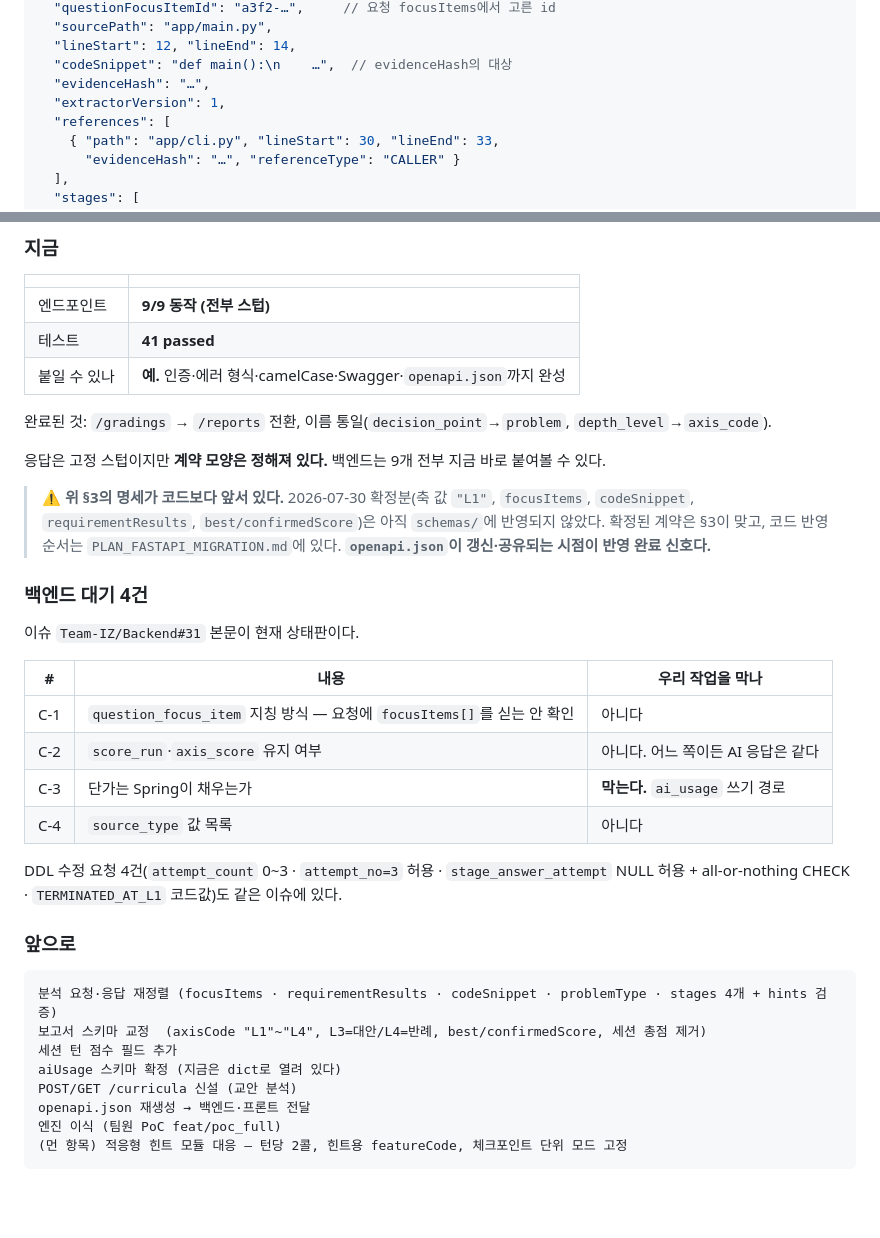
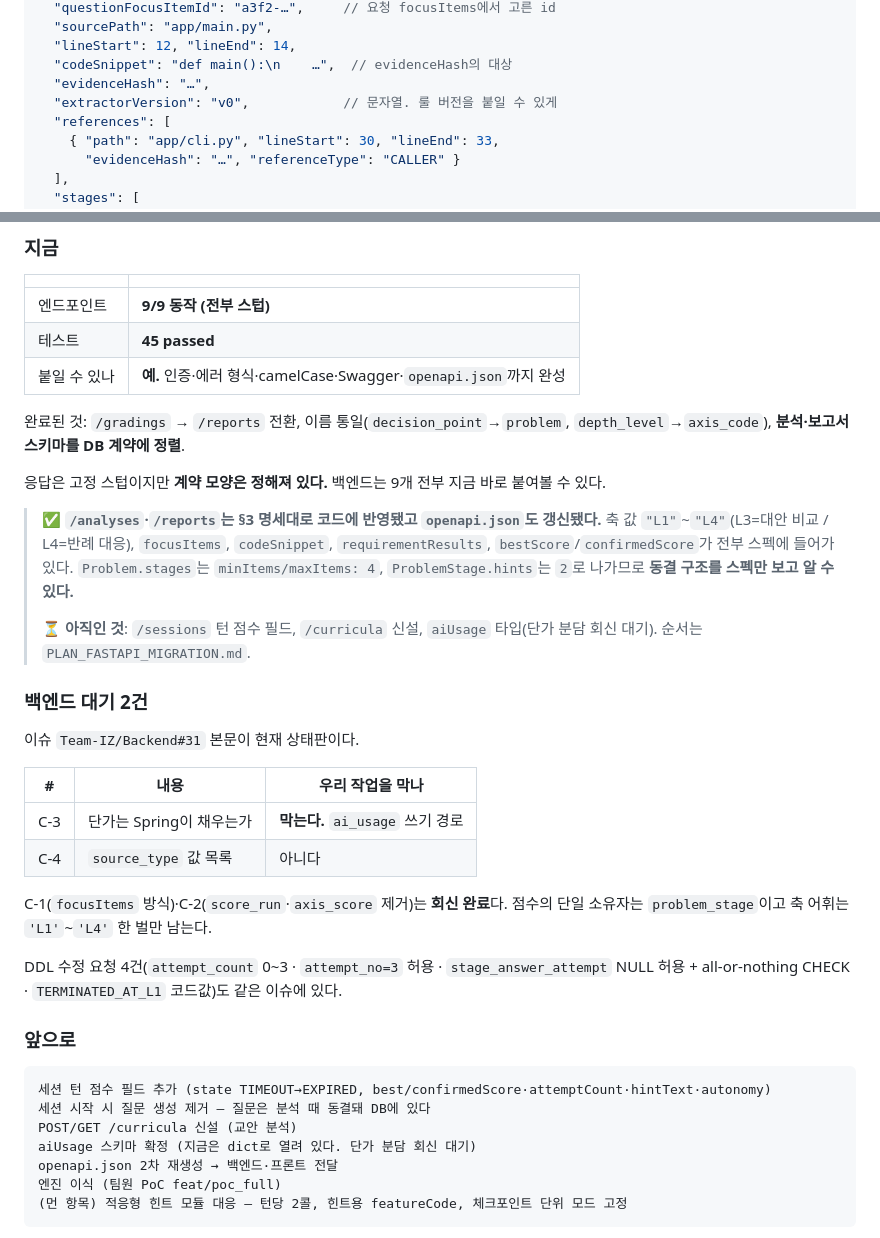
Before and after one commit to Team-IZ/AI, a Markdown page: README.md, 2 parts joined by grey strips. Rendered like a GitHub page; blank space fills up the shorter version.

Commit message:
docs: mark analysis and report contract as done

````diff
--- a/README.md
+++ b/README.md
@@ -227,7 +227,7 @@ cloudflared tunnel --url http://localhost:8000
   "lineStart": 12, "lineEnd": 14,
   "codeSnippet": "def main():\n    …",  // evidenceHash의 대상
   "evidenceHash": "…",
-  "extractorVersion": 1,
+  "extractorVersion": "v0",            // 문자열. 룰 버전을 붙일 수 있게
   "references": [
     { "path": "app/cli.py", "lineStart": 30, "lineEnd": 33,
       "evidenceHash": "…", "referenceType": "CALLER" }
@@ -429,37 +429,38 @@ engine_mode: Literal["stub", "real"] = "stub"
 | | |
 |---|---|
 | 엔드포인트 | **9/9 동작 (전부 스텁)** |
-| 테스트 | **41 passed** |
+| 테스트 | **45 passed** |
 | 붙일 수 있나 | **예.** 인증·에러 형식·camelCase·Swagger·`openapi.json`까지 완성 |
 
-완료된 것: `/gradings` → `/reports` 전환, 이름 통일(`decision_point`→`problem`, `depth_level`→`axis_code`).
+완료된 것: `/gradings` → `/reports` 전환, 이름 통일(`decision_point`→`problem`, `depth_level`→`axis_code`), **분석·보고서 스키마를 DB 계약에 정렬**.
 
 응답은 고정 스텁이지만 **계약 모양은 정해져 있다.** 백엔드는 9개 전부 지금 바로 붙여볼 수 있다.
 
-> ⚠️ **위 §3의 명세가 코드보다 앞서 있다.** 2026-07-30 확정분(축 값 `"L1"`, `focusItems`, `codeSnippet`, `requirementResults`, `best/confirmedScore`)은 아직 `schemas/`에 반영되지 않았다. 확정된 계약은 §3이 맞고, 코드 반영 순서는 `PLAN_FASTAPI_MIGRATION.md`에 있다. **`openapi.json`이 갱신·공유되는 시점이 반영 완료 신호다.**
+> ✅ **`/analyses`·`/reports`는 §3 명세대로 코드에 반영됐고 `openapi.json`도 갱신됐다.** 축 값 `"L1"`~`"L4"`(L3=대안 비교 / L4=반례 대응), `focusItems`, `codeSnippet`, `requirementResults`, `bestScore`/`confirmedScore`가 전부 스펙에 들어가 있다. `Problem.stages`는 `minItems/maxItems: 4`, `ProblemStage.hints`는 `2`로 나가므로 **동결 구조를 스펙만 보고 알 수 있다.**
+>
+> ⏳ **아직인 것**: `/sessions` 턴 점수 필드, `/curricula` 신설, `aiUsage` 타입(단가 분담 회신 대기). 순서는 `PLAN_FASTAPI_MIGRATION.md`.
 
-### 백엔드 대기 4건
+### 백엔드 대기 2건
 
 이슈 `Team-IZ/Backend#31` 본문이 현재 상태판이다.
 
 | # | 내용 | 우리 작업을 막나 |
 |---|---|---|
-| C-1 | `question_focus_item` 지칭 방식 — 요청에 `focusItems[]`를 싣는 안 확인 | 아니다 |
-| C-2 | `score_run`·`axis_score` 유지 여부 | 아니다. 어느 쪽이든 AI 응답은 같다 |
 | C-3 | 단가는 Spring이 채우는가 | **막는다.** `ai_usage` 쓰기 경로 |
 | C-4 | `source_type` 값 목록 | 아니다 |
+
+C-1(`focusItems` 방식)·C-2(`score_run`·`axis_score` 제거)는 **회신 완료**다. 점수의 단일 소유자는 `problem_stage`이고 축 어휘는 `'L1'`~`'L4'` 한 벌만 남는다.
 
 DDL 수정 요청 4건(`attempt_count` 0~3 · `attempt_no=3` 허용 · `stage_answer_attempt` NULL 허용 + all-or-nothing CHECK · `TERMINATED_AT_L1` 코드값)도 같은 이슈에 있다.
 
 ### 앞으로
 
 ```
-분석 요청·응답 재정렬 (focusItems · requirementResults · codeSnippet · problemType · stages 4개 + hints 검증)
-보고서 스키마 교정  (axisCode "L1"~"L4", L3=대안/L4=반례, best/confirmedScore, 세션 총점 제거)
-세션 턴 점수 필드 추가
-aiUsage 스키마 확정 (지금은 dict로 열려 있다)
+세션 턴 점수 필드 추가 (state TIMEOUT→EXPIRED, best/confirmedScore·attemptCount·hintText·autonomy)
+세션 시작 시 질문 생성 제거 — 질문은 분석 때 동결돼 DB에 있다
 POST/GET /curricula 신설 (교안 분석)
-openapi.json 재생성 → 백엔드·프론트 전달
+aiUsage 스키마 확정 (지금은 dict로 열려 있다. 단가 분담 회신 대기)
+openapi.json 2차 재생성 → 백엔드·프론트 전달
 엔진 이식 (팀원 PoC feat/poc_full)
 (먼 항목) 적응형 힌트 모듈 대응 — 턴당 2콜, 힌트용 featureCode, 체크포인트 단위 모드 고정
 ```
````
Also changed, not shown: PLAN_FASTAPI_MIGRATION.md (+26 -32 lines).
